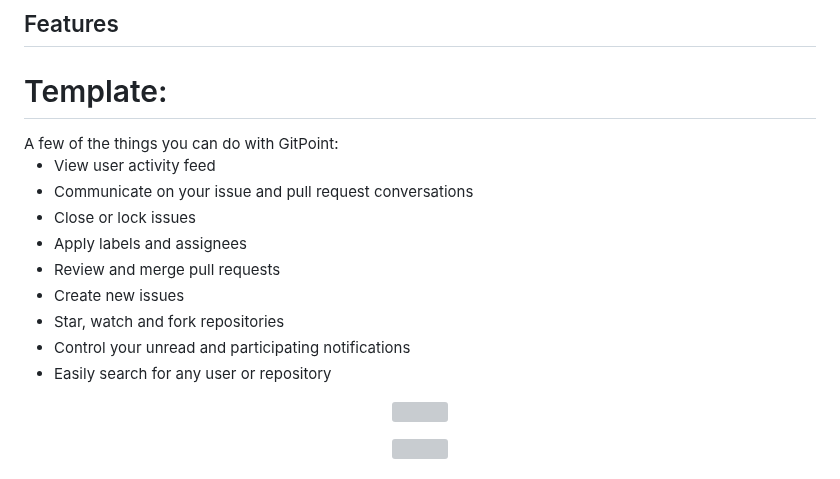
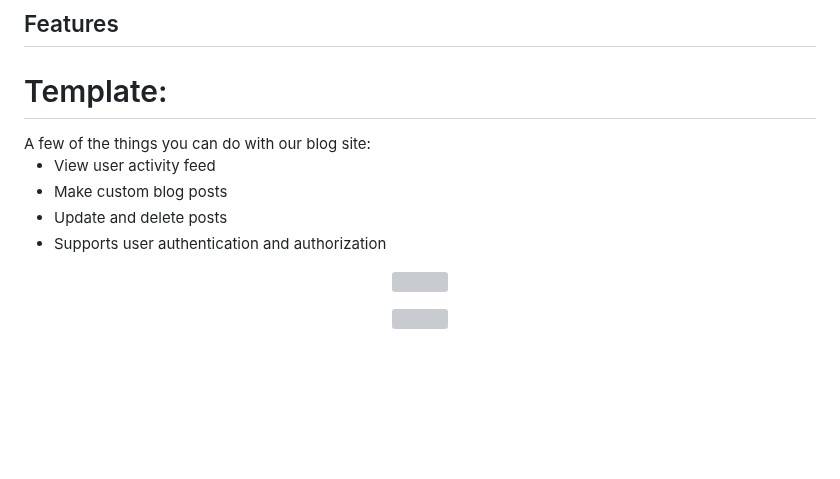
Before and after one commit to sezavala/BlogSite, a Markdown page: README.md, the part around the change. GitHub-like rendering; blank space fills up the shorter version; grey boxes are pictures that could not be loaded.

```diff
--- a/README.md
+++ b/README.md
@@ -29,17 +29,12 @@ This blog site is made specifically for cohort mates in CTI who have completed t
 
 ## Features
 <h1>Template:</h1>
-A few of the things you can do with GitPoint:
+A few of the things you can do with our blog site:
 
 * View user activity feed
-* Communicate on your issue and pull request conversations
-* Close or lock issues
-* Apply labels and assignees
-* Review and merge pull requests
-* Create new issues
-* Star, watch and fork repositories
-* Control your unread and participating notifications
-* Easily search for any user or repository
+* Make custom blog posts
+* Update and delete posts
+* Supports user authentication and authorization
 
 <p align="center">
   <img src = "http://i.imgur.com/IkSnFRL.png" width=700>
```
